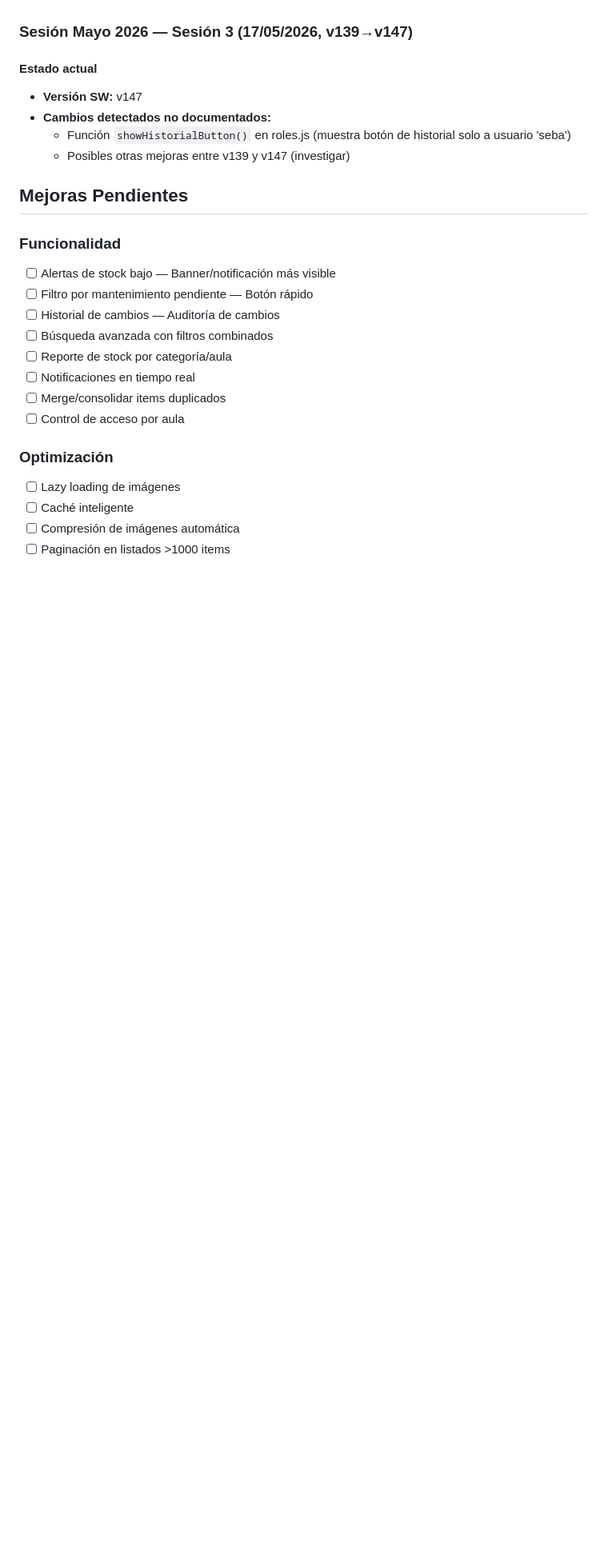
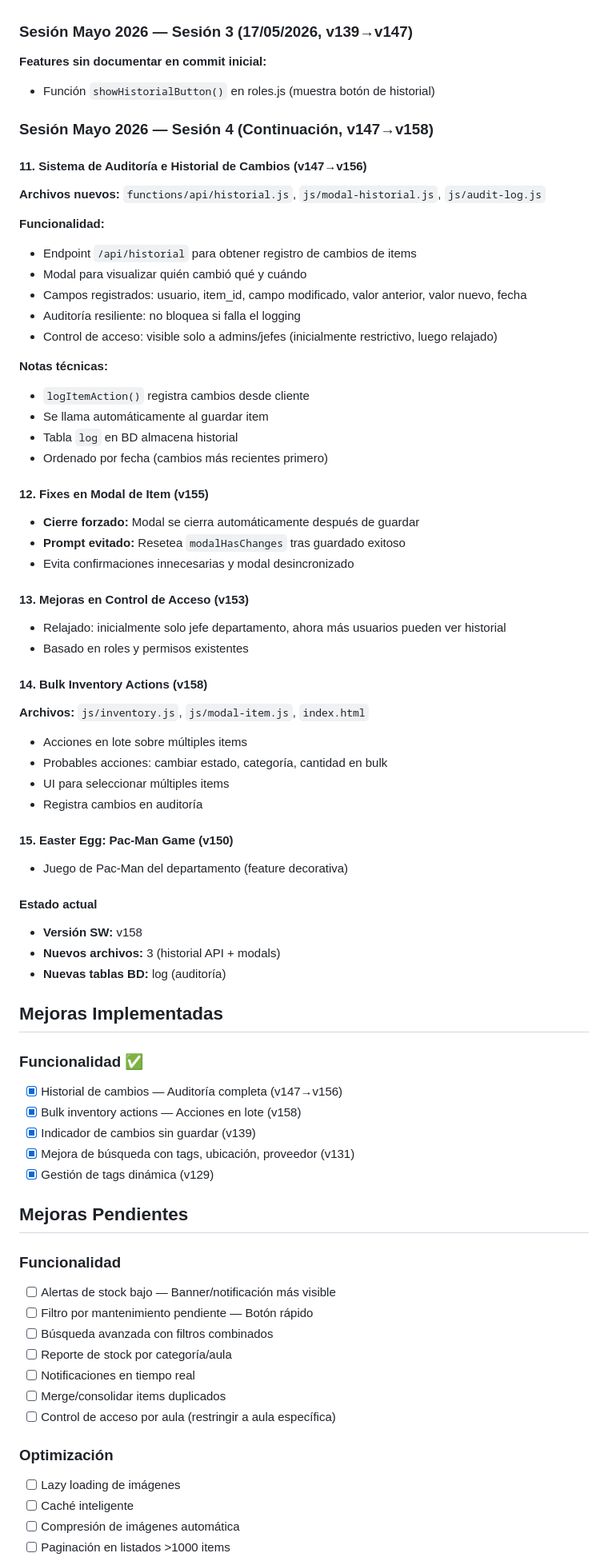
Before and after one commit to slatorre-dev/SQLInventarioElecFP, a Markdown page: DEVELOPMENT.md, the part around one of its changes. Shown at 80% size. Rendered like a GitHub page; blank space fills up the shorter version.

Commit message:
Update DEVELOPMENT.md with Sesión 4 features (v147→v158)

```diff
--- a/DEVELOPMENT.md
+++ b/DEVELOPMENT.md
@@ -57,23 +57,71 @@ Registro de desarrollo y mejoras implementadas en la aplicación.
 
 ### Sesión Mayo 2026 — Sesión 3 (17/05/2026, v139→v147)
 
+**Features sin documentar en commit inicial:**
+- Función `showHistorialButton()` en roles.js (muestra botón de historial)
+
+### Sesión Mayo 2026 — Sesión 4 (Continuación, v147→v158)
+
+#### 11. Sistema de Auditoría e Historial de Cambios (v147→v156)
+**Archivos nuevos:** `functions/api/historial.js`, `js/modal-historial.js`, `js/audit-log.js`
+
+**Funcionalidad:**
+- Endpoint `/api/historial` para obtener registro de cambios de items
+- Modal para visualizar quién cambió qué y cuándo
+- Campos registrados: usuario, item_id, campo modificado, valor anterior, valor nuevo, fecha
+- Auditoría resiliente: no bloquea si falla el logging
+- Control de acceso: visible solo a admins/jefes (inicialmente restrictivo, luego relajado)
+
+**Notas técnicas:**
+- `logItemAction()` registra cambios desde cliente
+- Se llama automáticamente al guardar item
+- Tabla `log` en BD almacena historial
+- Ordenado por fecha (cambios más recientes primero)
+
+#### 12. Fixes en Modal de Item (v155)
+- **Cierre forzado:** Modal se cierra automáticamente después de guardar
+- **Prompt evitado:** Resetea `modalHasChanges` tras guardado exitoso
+- Evita confirmaciones innecesarias y modal desincronizado
+
+#### 13. Mejoras en Control de Acceso (v153)
+- Relajado: inicialmente solo jefe departamento, ahora más usuarios pueden ver historial
+- Basado en roles y permisos existentes
+
+#### 14. Bulk Inventory Actions (v158)
+**Archivos:** `js/inventory.js`, `js/modal-item.js`, `index.html`
+
+- Acciones en lote sobre múltiples items
+- Probables acciones: cambiar estado, categoría, cantidad en bulk
+- UI para seleccionar múltiples items
+- Registra cambios en auditoría
+
+#### 15. Easter Egg: Pac-Man Game (v150)
+- Juego de Pac-Man del departamento (feature decorativa)
+
 #### Estado actual
-- **Versión SW:** v147
-- **Cambios detectados no documentados:**
-  - Función `showHistorialButton()` en roles.js (muestra botón de historial solo a usuario 'seba')
-  - Posibles otras mejoras entre v139 y v147 (investigar)
+- **Versión SW:** v158
+- **Nuevos archivos:** 3 (historial API + modals)
+- **Nuevas tablas BD:** log (auditoría)
+
+## Mejoras Implementadas
+
+### Funcionalidad ✅
+- [x] Historial de cambios — Auditoría completa (v147→v156)
+- [x] Bulk inventory actions — Acciones en lote (v158)
+- [x] Indicador de cambios sin guardar (v139)
+- [x] Mejora de búsqueda con tags, ubicación, proveedor (v131)
+- [x] Gestión de tags dinámica (v129)
 
 ## Mejoras Pendientes
 
 ### Funcionalidad
 - [ ] Alertas de stock bajo — Banner/notificación más visible
 - [ ] Filtro por mantenimiento pendiente — Botón rápido
-- [ ] Historial de cambios — Auditoría de cambios
 - [ ] Búsqueda avanzada con filtros combinados
 - [ ] Reporte de stock por categoría/aula
 - [ ] Notificaciones en tiempo real
 - [ ] Merge/consolidar items duplicados
-- [ ] Control de acceso por aula
+- [ ] Control de acceso por aula (restringir a aula específica)
 
 ### Optimización
 - [ ] Lazy loading de imágenes
```
Also changed, not shown: other parts of DEVELOPMENT.md (+45 -5 lines).
